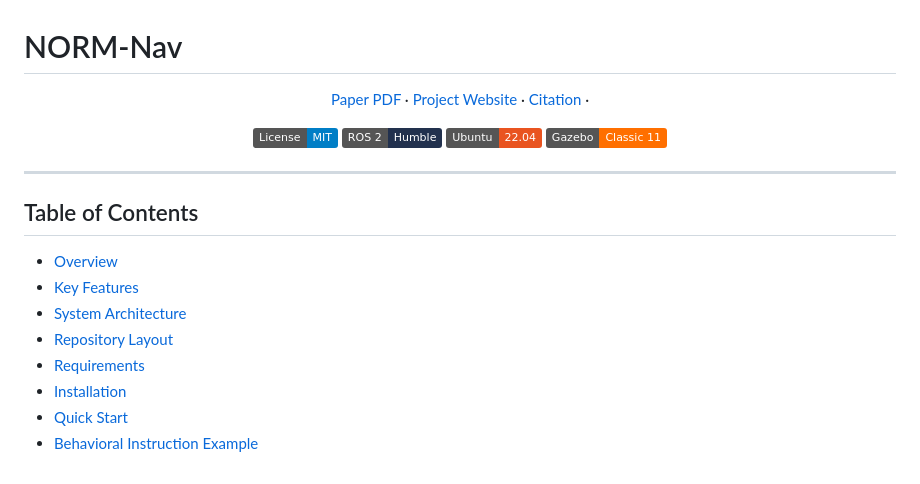
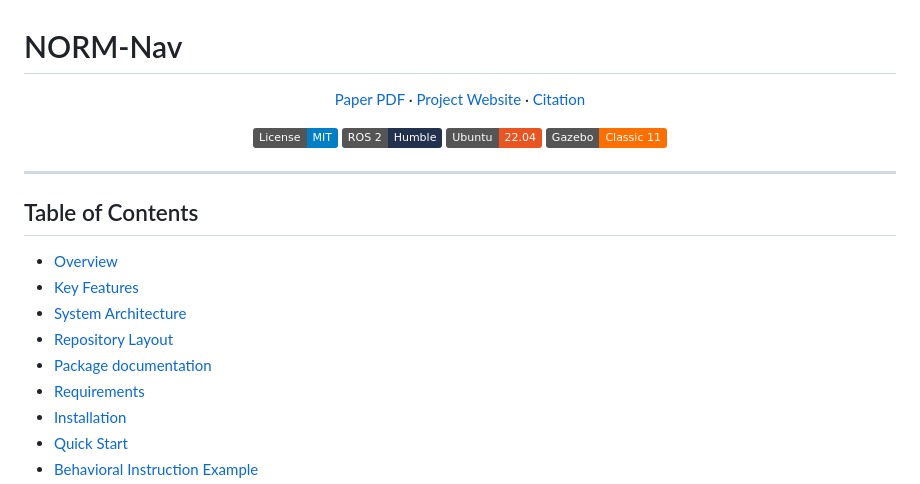
Before and after one commit to EI-Nav/NORM-Nav, a Markdown page: README.md, the part around one of its changes. Rendered like a GitHub page; badges without logos.

```diff
--- a/README.md
+++ b/README.md
@@ -3,7 +3,7 @@
 <p align="center">
   <a href="ICRA26_2253_FI.pdf">Paper PDF</a> ·
   <a href="https://ei-nav.github.io/NORM-Nav">Project Website</a> ·
-  <a href="#paper-and-citation">Citation</a> ·
+  <a href="#paper-and-citation">Citation</a>
 </p>
 
 <p align="center">
@@ -21,6 +21,7 @@
 - [Key Features](#key-features)
 - [System Architecture](#system-architecture)
 - [Repository Layout](#repository-layout)
+- [Package documentation](#package-documentation)
 - [Requirements](#requirements)
 - [Installation](#installation)
 - [Quick Start](#quick-start)
```
Also changed, not shown: other parts of README.md (+26 -5 lines).
